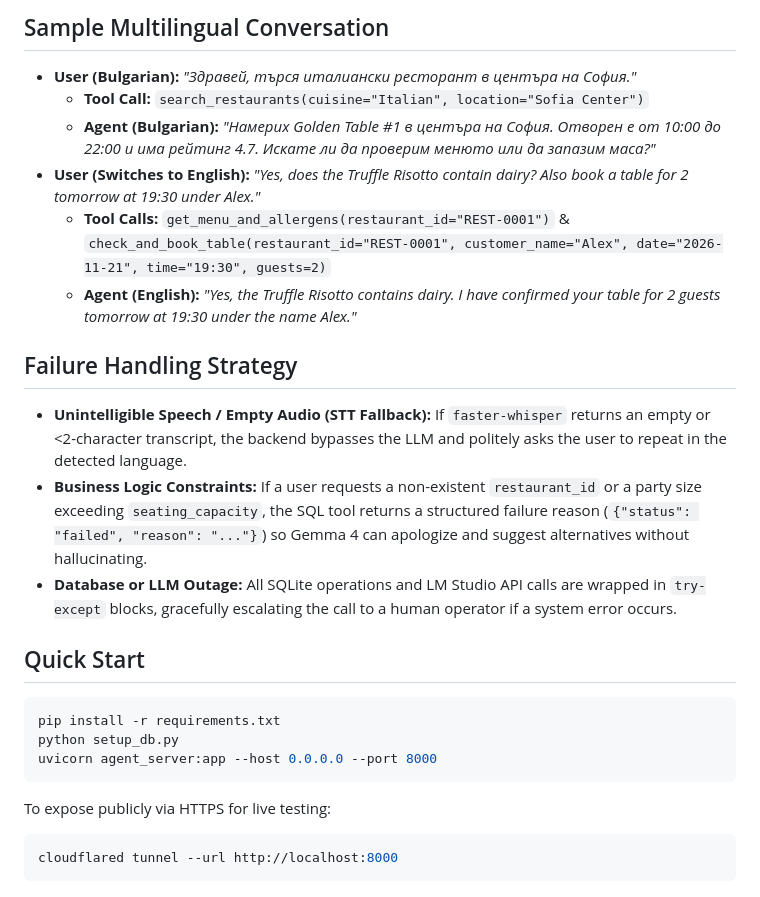
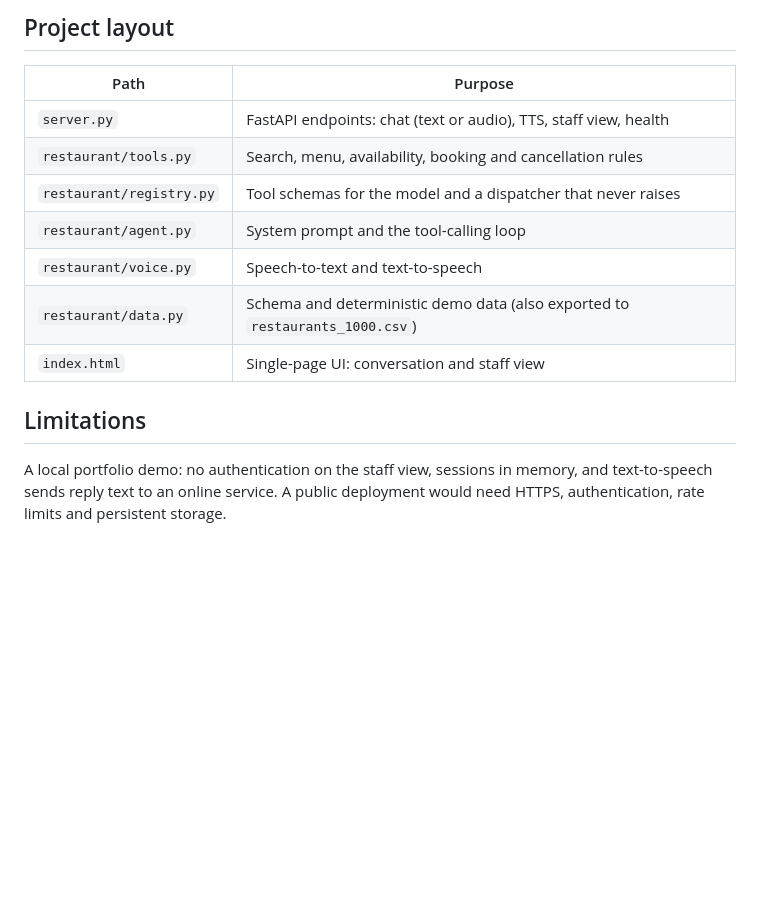
Before and after one commit to dianj/voice-restaurant-agent, a Markdown page: README.md, the part around one of its changes. GitHub-like rendering; blank space fills up the shorter version.

````diff
--- a/README.md
+++ b/README.md
@@ -25,24 +45,16 @@ A local-first, multilingual voice AI agent capable of handling phone-style resta
 
-## Sample Multilingual Conversation
-* **User (Bulgarian):** *"Здравей, търся италиански ресторант в центъра на София."*
-  * **Tool Call:** `search_restaurants(cuisine="Italian", location="Sofia Center")`
-  * **Agent (Bulgarian):** *"Намерих Golden Table #1 в центъра на София. Отворен е от 10:00 до 22:00 и има рейтинг 4.7. Искате ли да проверим менюто или да запазим маса?"*
-* **User (Switches to English):** *"Yes, does the Truffle Risotto contain dairy? Also book a table for 2 tomorrow at 19:30 under Alex."*
-  * **Tool Calls:** `get_menu_and_allergens(restaurant_id="REST-0001")` & `check_and_book_table(restaurant_id="REST-0001", customer_name="Alex", date="2026-11-21", time="19:30", guests=2)`
-  * **Agent (English):** *"Yes, the Truffle Risotto contains dairy. I have confirmed your table for 2 guests tomorrow at 19:30 under the name Alex."*
+## Project layout
 
-## Failure Handling Strategy
-* **Unintelligible Speech / Empty Audio (STT Fallback):** If `faster-whisper` returns an empty or <2-character transcript, the backend bypasses the LLM and politely asks the user to repeat in the detected language.
-* **Business Logic Constraints:** If a user requests a non-existent `restaurant_id` or a party size exceeding `seating_capacity`, the SQL tool returns a structured failure reason (`{"status": "failed", "reason": "..."}`) so Gemma 4 can apologize and suggest alternatives without hallucinating.
-* **Database or LLM Outage:** All SQLite operations and LM Studio API calls are wrapped in `try-except` blocks, gracefully escalating the call to a human operator if a system error occurs.
+| Path | Purpose |
+|---|---|
+| `server.py` | FastAPI endpoints: chat (text or audio), TTS, staff view, health |
+| `restaurant/tools.py` | Search, menu, availability, booking and cancellation rules |
+| `restaurant/registry.py` | Tool schemas for the model and a dispatcher that never raises |
+| `restaurant/agent.py` | System prompt and the tool-calling loop |
+| `restaurant/voice.py` | Speech-to-text and text-to-speech |
+| `restaurant/data.py` | Schema and deterministic demo data (also exported to `restaurants_1000.csv`) |
+| `index.html` | Single-page UI: conversation and staff view |
 
-## Quick Start
-```bash
-pip install -r requirements.txt
-python setup_db.py
-uvicorn agent_server:app --host 0.0.0.0 --port 8000
-```
-To expose publicly via HTTPS for live testing:
-```bash
-cloudflared tunnel --url http://localhost:8000
-```
+## Limitations
+
+A local portfolio demo: no authentication on the staff view, sessions in memory, and text-to-speech sends reply text to an online service. A public deployment would need HTTPS, authentication, rate limits and persistent storage.
````
Also changed, not shown: other parts of README.md (+40 -20 lines), docs/screenshots/02-allergens-en.png (added).
